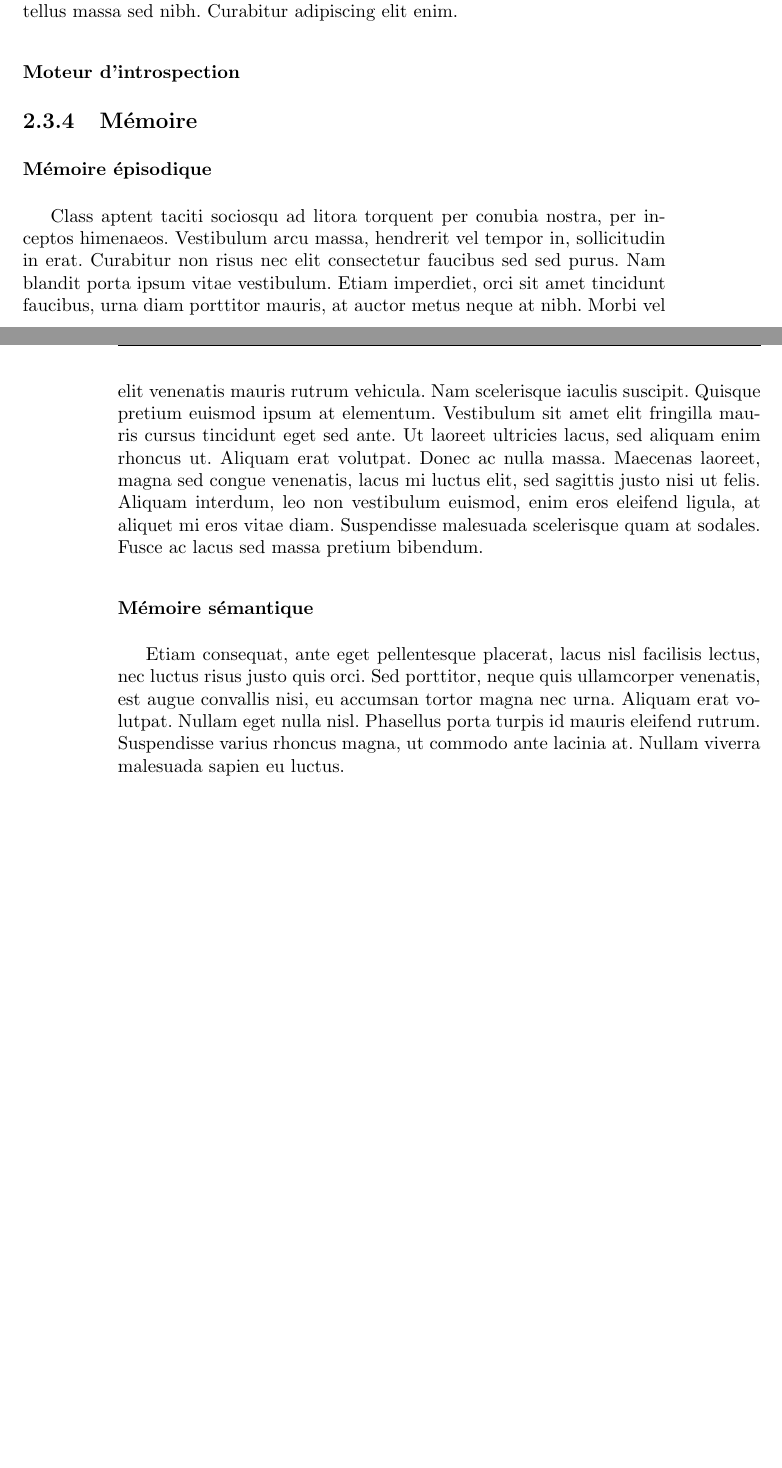
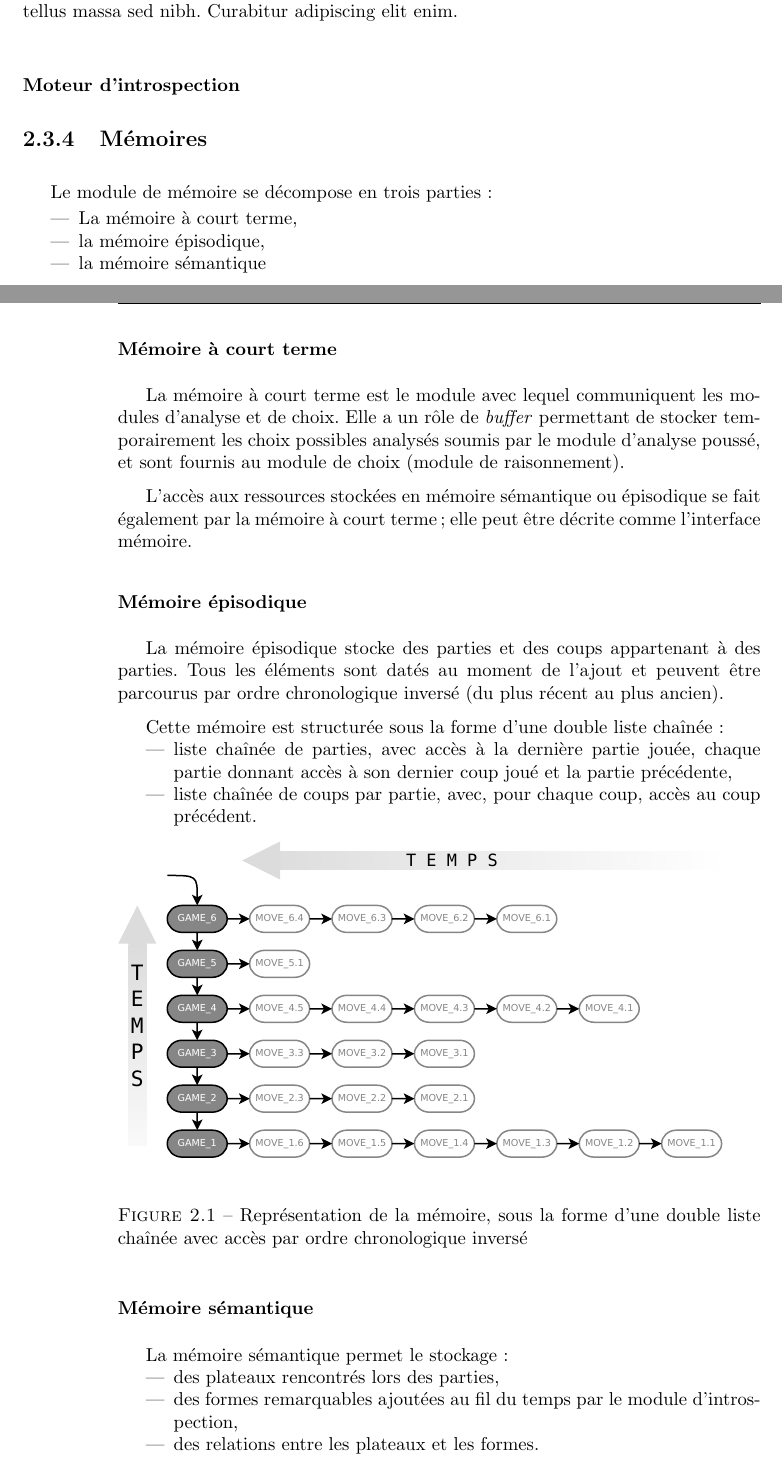
Before and after one commit to cogitoTeam/IA_a_cognitive_approach, a LaTeX book (Docs/Latex/rapport_final/rapport_final_ac.tex, which reads Docs/Latex/rapport_final/analyse/conception.tex, Docs/Latex/rapport_final/analyse/conception/memoire.tex): two parts of pages 13 and 14 of 22 before the commit and two parts of pages 13 and 14 of 25 after it, joined at a grey line, cut so that both start at the same text, the shorter picture padded with empty space. Compiled offline with pdfLaTeX.

Commit message:
first commit for memory in final report

```diff
--- a/Docs/Latex/rapport_final/analyse/conception.tex
+++ b/Docs/Latex/rapport_final/analyse/conception.tex
@@ -14,6 +14,6 @@ Donec quis aliquam dolor. Mauris vitae diam sit amet urna pharetra blandit et no
 
 \subsubsection{Moteur d'introspection}
 
-\subsection{Mémoire}
+\subsection{Mémoires}
 
 \input{analyse/conception/memoire}
--- a/Docs/Latex/rapport_final/analyse/conception/memoire.tex
+++ b/Docs/Latex/rapport_final/analyse/conception/memoire.tex
@@ -1,7 +1,36 @@
+Le module de mémoire se décompose en trois parties :
+\begin{itemize}
+\item La mémoire à court terme,
+\item la mémoire épisodique,
+\item la mémoire sémantique
+\end{itemize}
+
+\subsubsection{Mémoire à court terme}
+
+La mémoire à court terme est le module avec lequel communiquent les modules d'analyse et de choix. Elle a un rôle de \emph{buffer} permettant de stocker temporairement les choix possibles analysés soumis par le module d'analyse poussé, et sont fournis au module de choix (module de raisonnement).
+
+L'accès aux ressources stockées en mémoire sémantique ou épisodique se fait également par la mémoire à court terme ; elle peut être décrite comme l'interface mémoire.
+
 \subsubsection{Mémoire épisodique}
 
-Class aptent taciti sociosqu ad litora torquent per conubia nostra, per inceptos himenaeos. Vestibulum arcu massa, hendrerit vel tempor in, sollicitudin in erat. Curabitur non risus nec elit consectetur faucibus sed sed purus. Nam blandit porta ipsum vitae vestibulum. Etiam imperdiet, orci sit amet tincidunt faucibus, urna diam porttitor mauris, at auctor metus neque at nibh. Morbi vel elit venenatis mauris rutrum vehicula. Nam scelerisque iaculis suscipit. Quisque pretium euismod ipsum at elementum. Vestibulum sit amet elit fringilla mauris cursus tincidunt eget sed ante. Ut laoreet ultricies lacus, sed aliquam enim rhoncus ut. Aliquam erat volutpat. Donec ac nulla massa. Maecenas laoreet, magna sed congue venenatis, lacus mi luctus elit, sed sagittis justo nisi ut felis. Aliquam interdum, leo non vestibulum euismod, enim eros eleifend ligula, at aliquet mi eros vitae diam. Suspendisse malesuada scelerisque quam at sodales. Fusce ac lacus sed massa pretium bibendum.
+La mémoire épisodique stocke des parties et des coups appartenant à des parties. Tous les éléments sont datés au moment de l'ajout et peuvent être parcourus par ordre chronologique inversé (du plus récent au plus ancien).
+
+Cette mémoire est structurée sous la forme d'une double liste chaînée :
+\begin{itemize}
+\item liste chaînée de parties, avec accès à la dernière partie jouée, chaque partie donnant accès à son dernier coup joué et la partie précédente,
+\item liste chaînée de coups par partie, avec, pour chaque coup, accès au coup précédent.
+\end{itemize}
+
+\begin{figure}[h]
+\includegraphics[width=\textwidth]{files/memoire/episodic_general}
+\caption{Représentation de la mémoire, sous la forme d'une double liste chaînée avec accès par ordre chronologique inversé}
+\end{figure}
 
 \subsubsection{Mémoire sémantique}
 
-Etiam consequat, ante eget pellentesque placerat, lacus nisl facilisis lectus, nec luctus risus justo quis orci. Sed porttitor, neque quis ullamcorper venenatis, est augue convallis nisi, eu accumsan tortor magna nec urna. Aliquam erat volutpat. Nullam eget nulla nisl. Phasellus porta turpis id mauris eleifend rutrum. Suspendisse varius rhoncus magna, ut commodo ante lacinia at. Nullam viverra malesuada sapien eu luctus.
+La mémoire sémantique permet le stockage :
+\begin{itemize}
+\item des plateaux rencontrés lors des parties,
+\item des formes remarquables ajoutées au fil du temps par le module  d'introspection,
+\item des relations entre les plateaux et les formes.
+\end{itemize}
--- a/Docs/Latex/rapport_final/rapport_final_ac.tex
+++ b/Docs/Latex/rapport_final/rapport_final_ac.tex
@@ -9,6 +9,7 @@
 \usepackage{placeins}
 \usepackage{listings}
 \usepackage{color}
+\usepackage{float}
 \usepackage{tabularx}
 \usepackage[french,ruled,vlined,linesnumbered]{algorithm2e}
 \usepackage{amsmath}
```
Also changed, not shown: Docs/Latex/rapport_final/files/memoire/context_graph.pdf (added), Docs/Latex/rapport_final/files/memoire/context_matrix.pdf (added), Docs/Latex/rapport_final/files/memoire/episodic_general.pdf (added), Docs/Latex/rapport_final/analyse/conception/memoire.tex (16 more changed lines), 1 other file.
